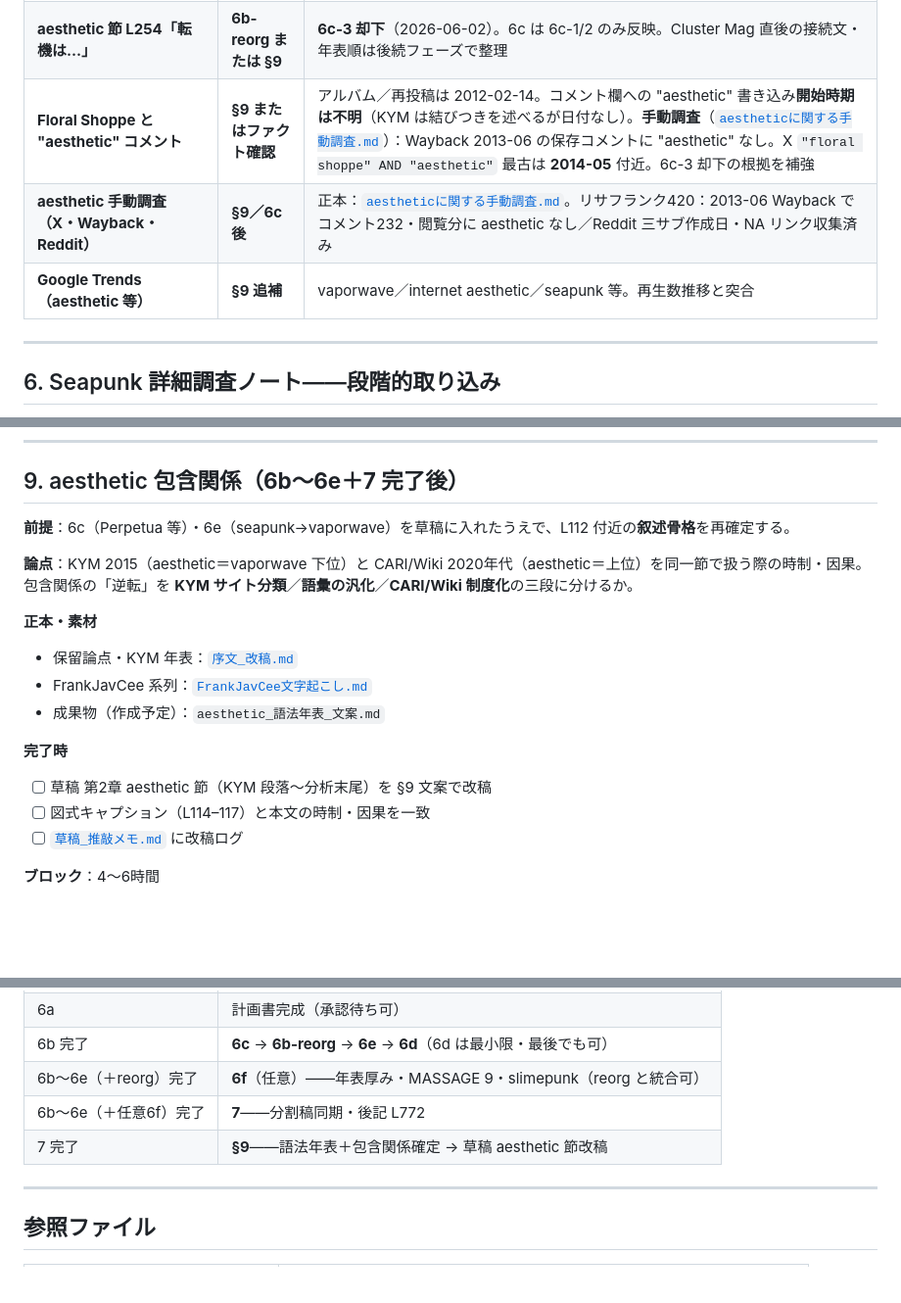
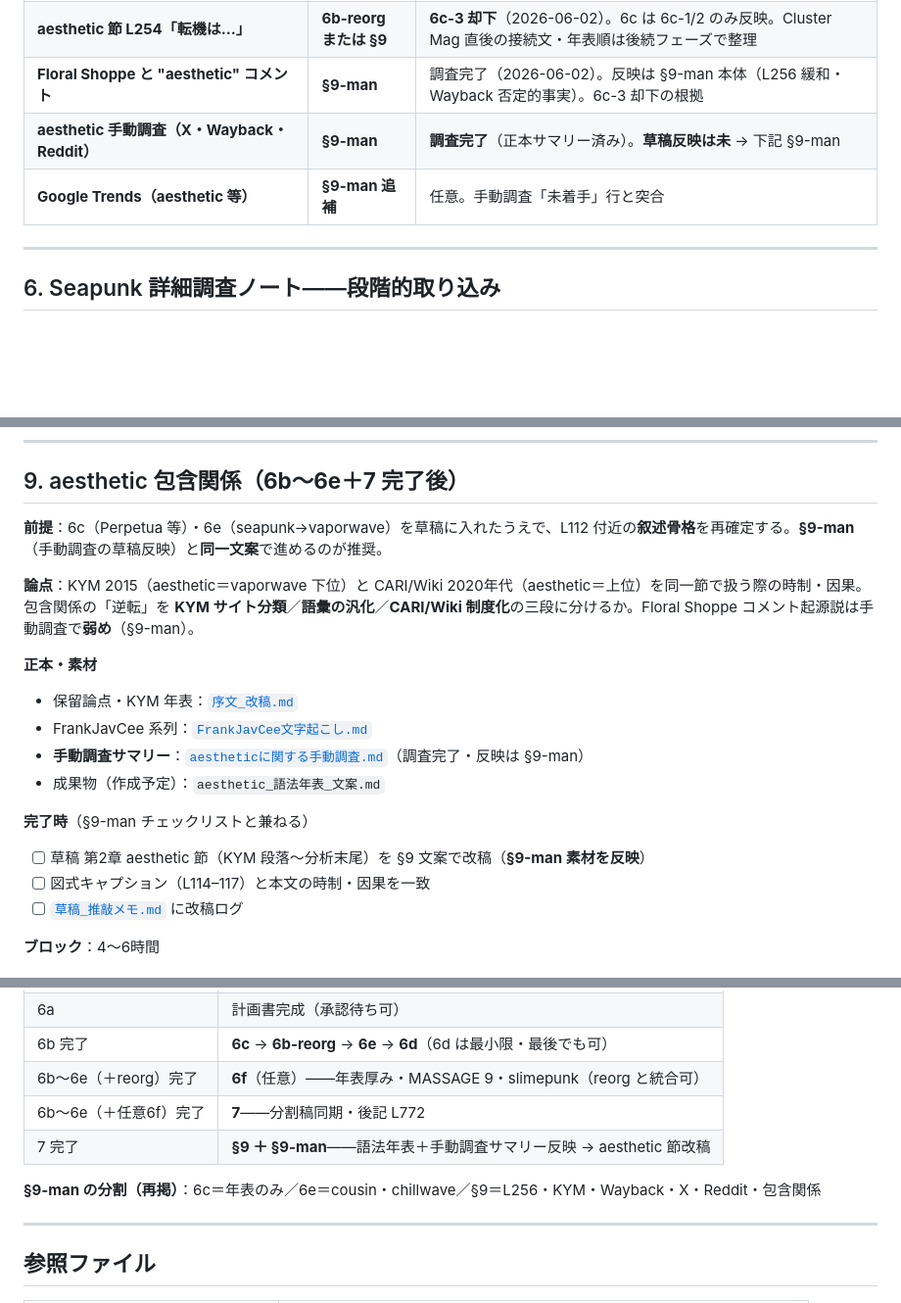
Before and after one commit to objtus/internet_aesthetics, a Markdown page: next_tasks.md, 3 parts joined by grey strips. Shown at 98% size. Drawn GitHub-style; blank space fills up the shorter version.

```diff
--- a/next_tasks.md
+++ b/next_tasks.md
@@ -65,9 +66,9 @@
 | slimepunk（Zombelle 命名・seapunk 派生） | **6f** | [Wiki](https://aesthetics.fandom.com/wiki/Slimepunk)、ep22 podcast |
 | **seapunk 初期節の叙述順・節分割** | **6b-reorg** | 6c 後・6e 前。L220 付近のトーン含む。下記 §6b-reorg |
 | **aesthetic 節 L254「転機は…」** | **6b-reorg または §9** | **6c-3 却下**（2026-06-02）。6c は 6c-1/2 のみ反映。Cluster Mag 直後の接続文・年表順は後続フェーズで整理 |
-| **Floral Shoppe と "aesthetic" コメント** | **§9 またはファクト確認** | アルバム／再投稿は 2012-02-14。コメント欄への "aesthetic" 書き込み**開始時期は不明**（KYM は結びつきを述べるが日付なし）。**手動調査**（[`aestheticに関する手動調査.md`](./aestheticに関する手動調査.md)）：Wayback 2013-06 の保存コメントに "aesthetic" なし。X `"floral shoppe" AND "aesthetic"` 最古は **2014-05** 付近。6c-3 却下の根拠を補強 |
-| **aesthetic 手動調査（X・Wayback・Reddit）** | **§9／6c 後** | 正本：[`aestheticに関する手動調査.md`](./aestheticに関する手動調査.md)。リサフランク420：2013-06 Wayback でコメント232・閲覧分に aesthetic なし／Reddit 三サブ作成日・NA リンク収集済み |
-| **Google Trends（aesthetic 等）** | **§9 追補** | vaporwave／internet aesthetic／seapunk 等。再生数推移と突合 |
+| **Floral Shoppe と "aesthetic" コメント** | **§9-man** | 調査完了（2026-06-02）。反映は §9-man 本体（L256 緩和・Wayback 否定的事実）。6c-3 却下の根拠 |
+| **aesthetic 手動調査（X・Wayback・Reddit）** | **§9-man** | **調査完了**（正本サマリー済み）。**草稿反映は未** → 下記 §9-man |
+| **Google Trends（aesthetic 等）** | **§9-man 追補** | 任意。手動調査「未着手」行と突合 |
 
 ---
 
@@ -233,19 +262,20 @@
 
 ## 9. aesthetic 包含関係（**6b〜6e＋7 完了後**）
 
-**前提**：6c（Perpetua 等）・6e（seapunk→vaporwave）を草稿に入れたうえで、L112 付近の**叙述骨格**を再確定する。
+**前提**：6c（Perpetua 等）・6e（seapunk→vaporwave）を草稿に入れたうえで、L112 付近の**叙述骨格**を再確定する。**§9-man**（手動調査の草稿反映）と**同一文案**で進めるのが推奨。
 
-**論点**：KYM 2015（aesthetic＝vaporwave 下位）と CARI/Wiki 2020年代（aesthetic＝上位）を同一節で扱う際の時制・因果。包含関係の「逆転」を **KYM サイト分類**／**語彙の汎化**／**CARI/Wiki 制度化**の三段に分けるか。
+**論点**：KYM 2015（aesthetic＝vaporwave 下位）と CARI/Wiki 2020年代（aesthetic＝上位）を同一節で扱う際の時制・因果。包含関係の「逆転」を **KYM サイト分類**／**語彙の汎化**／**CARI/Wiki 制度化**の三段に分けるか。Floral Shoppe コメント起源説は手動調査で**弱め**（§9-man）。
 
 **正本・素材**
 
 - 保留論点・KYM 年表：[`序文_改稿.md`](./序文_改稿.md)
 - FrankJavCee 系列：[`FrankJavCee文字起こし.md`](./FrankJavCee文字起こし.md)
+- **手動調査サマリー**：[`aestheticに関する手動調査.md`](./aestheticに関する手動調査.md)（調査完了・反映は §9-man）
 - 成果物（作成予定）：`aesthetic_語法年表_文案.md`
 
-**完了時**
+**完了時**（§9-man チェックリストと兼ねる）
 
-- [ ] 草稿 第2章 aesthetic 節（KYM 段落〜分析末尾）を §9 文案で改稿
+- [ ] 草稿 第2章 aesthetic 節（KYM 段落〜分析末尾）を §9 文案で改稿（**§9-man 素材を反映**）
 - [ ] 図式キャプション（L114–117）と本文の時制・因果を一致
 - [ ] [`草稿_推敲メモ.md`](./草稿_推敲メモ.md) に改稿ログ
 
@@ -277,7 +307,9 @@
 | 6b 完了 | **6c** → **6b-reorg** → **6e** → **6d**（6d は最小限・最後でも可） |
 | 6b〜6e（＋reorg）完了 | **6f**（任意）——年表厚み・MASSAGE 9・slimepunk（reorg と統合可） |
 | 6b〜6e（＋任意6f）完了 | **7**——分割稿同期・後記 L772 |
-| 7 完了 | **§9**——語法年表＋包含関係確定 → 草稿 aesthetic 節改稿 |
+| 7 完了 | **§9 ＋ §9-man**——語法年表＋手動調査サマリー反映 → aesthetic 節改稿 |
+
+**§9-man の分割（再掲）**：6c＝年表のみ／6e＝cousin・chillwave／§9＝L256・KYM・Wayback・X・Reddit・包含関係
 
 ---
 
```
Also changed, not shown: other parts of next_tasks.md (+35 -6 lines).
